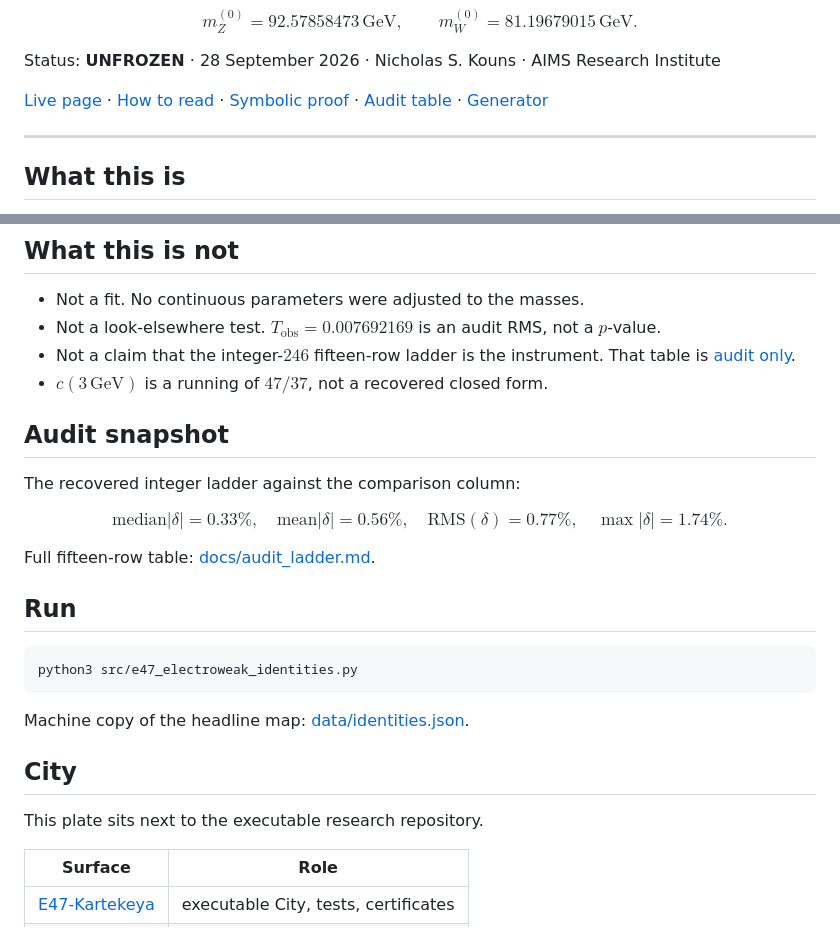
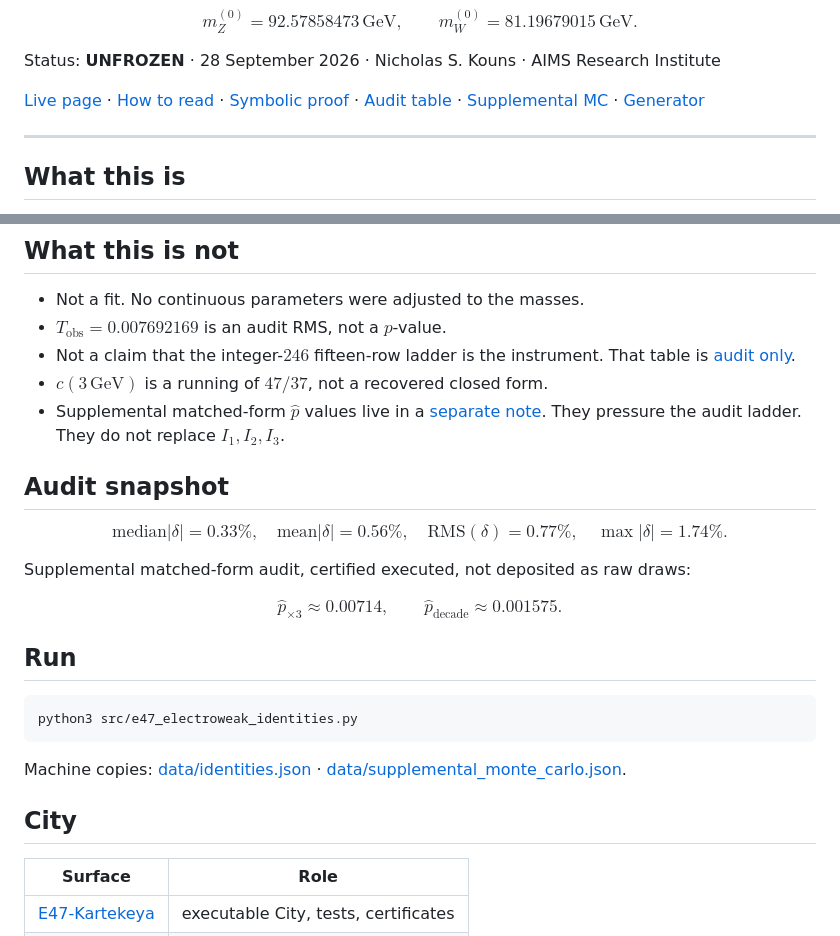
Before and after one commit to nicholaskouns-create/E47-Electroweak-Identities, a Markdown page: README.md, 2 parts joined by grey strips. Rendered like a GitHub page.

Commit message:
Link supplemental Monte Carlo note from the front door.

````diff
--- a/README.md
+++ b/README.md
@@ -43,7 +43,7 @@ $$
 
 Status: **UNFROZEN** · 28 September 2026 · Nicholas S. Kouns · AIMS Research Institute
 
-[Live page](https://nicholaskouns-create.github.io/E47-Electroweak-Identities/) · [How to read](docs/HOW_TO_READ.md) · [Symbolic proof](docs/E47_Electroweak_and_Mass_Ladder_Recovery.md) · [Audit table](docs/audit_ladder.md) · [Generator](src/e47_electroweak_identities.py)
+[Live page](https://nicholaskouns-create.github.io/E47-Electroweak-Identities/) · [How to read](docs/HOW_TO_READ.md) · [Symbolic proof](docs/E47_Electroweak_and_Mass_Ladder_Recovery.md) · [Audit table](docs/audit_ladder.md) · [Supplemental MC](docs/SUPPLEMENTAL_MONTE_CARLO.md) · [Generator](src/e47_electroweak_identities.py)
 
 ---
 
@@ -66,14 +66,13 @@ V2^{⊗ 3}  →  C  →  K=(C-6I)(C-30I)  →  E47 = ker K
 ## What this is not
 
 - Not a fit. No continuous parameters were adjusted to the masses.
-- Not a look-elsewhere test. $T_{\mathrm{obs}}=0.007692169$ is an audit RMS, not a $p$-value.
+- $T_{\mathrm{obs}}=0.007692169$ is an audit RMS, not a $p$-value.
 - Not a claim that the integer-$246$ fifteen-row ladder is the instrument.
   That table is [audit only](docs/audit_ladder.md).
 - $c(3\,\mathrm{GeV})$ is a running of $47/37$, not a recovered closed form.
+- Supplemental matched-form $\hat p$ values live in a [separate note](docs/SUPPLEMENTAL_MONTE_CARLO.md). They pressure the audit ladder. They do not replace $I_1,I_2,I_3$.
 
 ## Audit snapshot
-
-The recovered integer ladder against the comparison column:
 
 $$
 \mathrm{median}|\delta|=0.33\%,\quad
@@ -82,7 +81,13 @@ $$
 \max|\delta|=1.74\%.
 $$
 
-Full fifteen-row table: [docs/audit_ladder.md](docs/audit_ladder.md).
+Supplemental matched-form audit, certified executed, not deposited as raw draws:
+
+$$
+\hat p_{\times 3}\approx 0.00714,
+\qquad
+\hat p_{\mathrm{decade}}\approx 0.001575.
+$$
 
 ## Run
 
@@ -90,11 +95,9 @@ Full fifteen-row table: [docs/audit_ladder.md](docs/audit_ladder.md).
 python3 src/e47_electroweak_identities.py
 ```
 
-Machine copy of the headline map: [data/identities.json](data/identities.json).
+Machine copies: [data/identities.json](data/identities.json) · [data/supplemental_monte_carlo.json](data/supplemental_monte_carlo.json).
 
 ## City
-
-This plate sits next to the executable research repository.
 
 | Surface | Role |
 |---|---|
````
